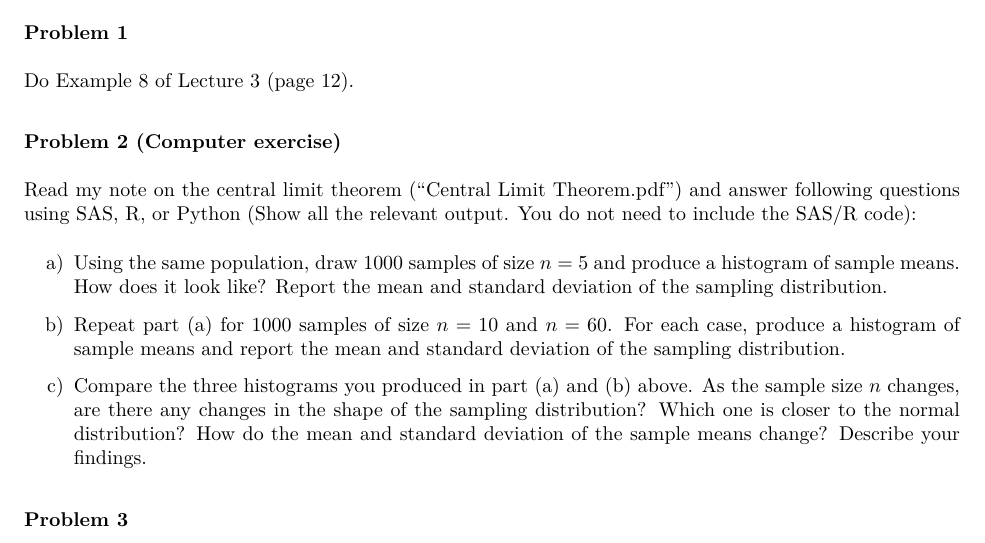
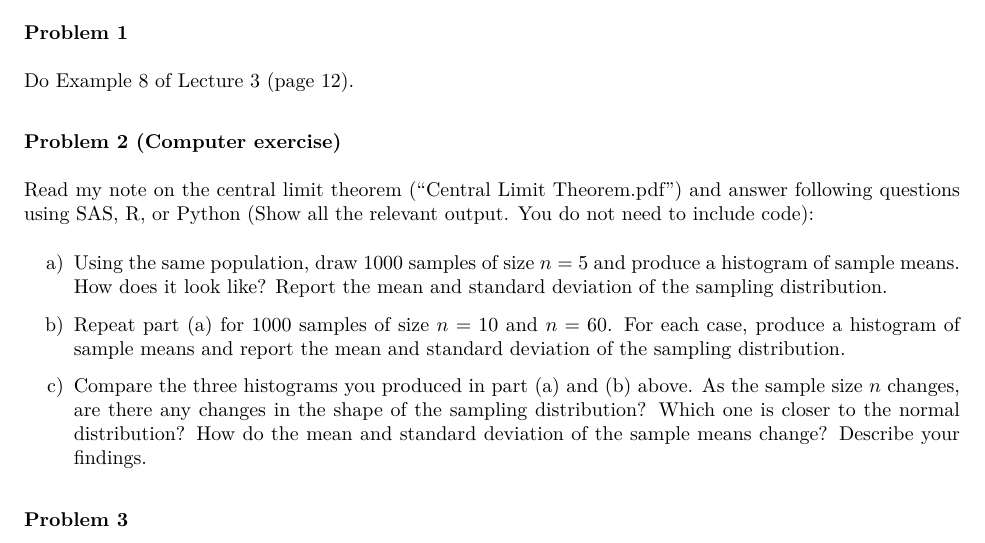
Before and after one commit to keijioda/STAT521, an R Markdown document (Assignments/Assignment3.Rmd): part of page 1 of 3, cut so that both start at the same text. The pictures show the output file Assignments/Assignment3.pdf that the author committed with the source.

Commit message:
Assignment 3 typo fixed

```diff
--- a/Assignments/Assignment3.Rmd
+++ b/Assignments/Assignment3.Rmd
@@ -16,7 +16,7 @@ Do Example 8 of Lecture 3 (page 12).
 
 ### Problem 2 (Computer exercise)
 
-Read my note on the central limit theorem (“Central Limit Theorem.pdf”) and answer following questions using SAS, R, or Python (Show all the relevant output. You do not need to include the SAS/R code):
+Read my note on the central limit theorem (“Central Limit Theorem.pdf”) and answer following questions using SAS, R, or Python (Show all the relevant output. You do not need to include code):
 
 a)	Using the same population, draw 1000 samples of size $n = 5$ and produce a histogram of sample means.  How does it look like?  Report the mean and standard deviation of the sampling distribution.
 
```
Also changed, not shown: Assignments/Assignment3.pdf.
